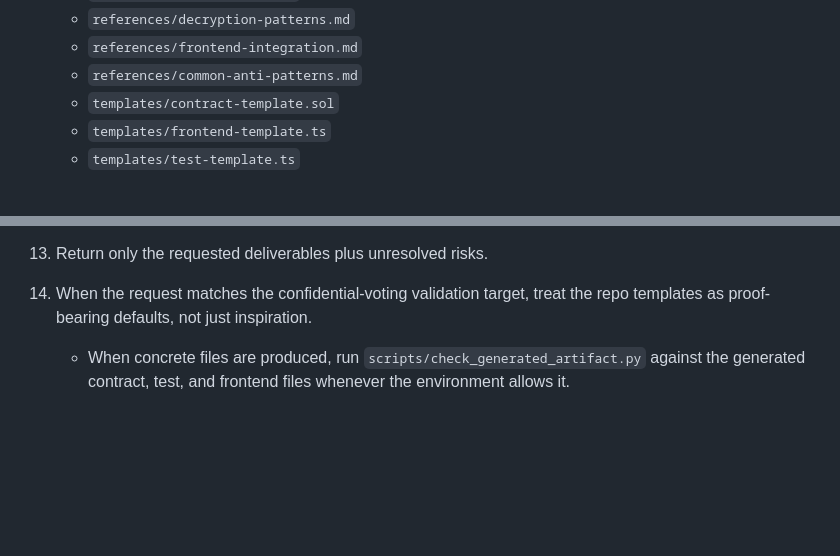
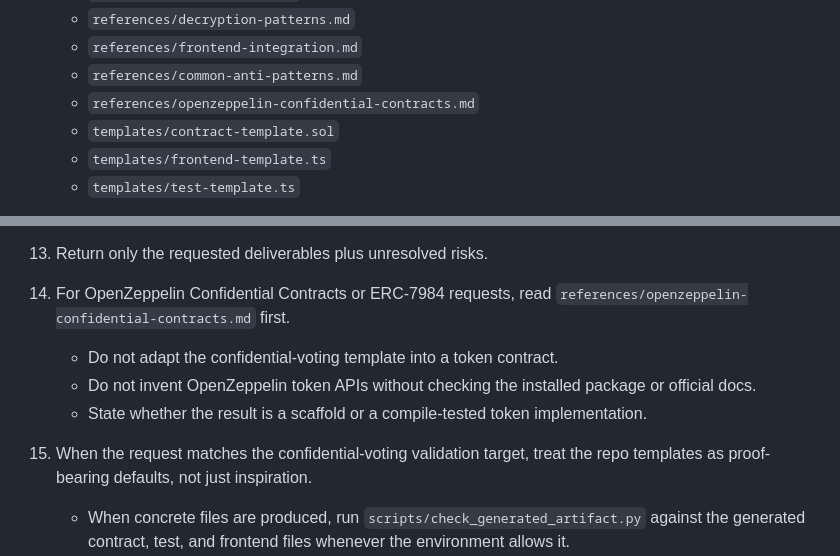
Before and after one commit to Devpen787/zama-fhevm-agent-skill, a Markdown page: SKILL.md, 2 parts joined by grey strips. Drawn GitHub-style; blank space fills up the shorter version.

```diff
--- a/SKILL.md
+++ b/SKILL.md
@@ -64,6 +64,7 @@ Before generating code, gather or infer these inputs:
    - `references/decryption-patterns.md`
    - `references/frontend-integration.md`
    - `references/common-anti-patterns.md`
+   - `references/openzeppelin-confidential-contracts.md`
    - `templates/contract-template.sol`
    - `templates/frontend-template.ts`
    - `templates/test-template.ts`
@@ -140,7 +141,12 @@ If any of the first four inputs are missing and the ambiguity is material, ask f
 
 13. Return only the requested deliverables plus unresolved risks.
 
-14. When the request matches the confidential-voting validation target, treat the repo templates as proof-bearing defaults, not just inspiration.
+14. For OpenZeppelin Confidential Contracts or ERC-7984 requests, read `references/openzeppelin-confidential-contracts.md` first.
+    - Do not adapt the confidential-voting template into a token contract.
+    - Do not invent OpenZeppelin token APIs without checking the installed package or official docs.
+    - State whether the result is a scaffold or a compile-tested token implementation.
+
+15. When the request matches the confidential-voting validation target, treat the repo templates as proof-bearing defaults, not just inspiration.
     - When concrete files are produced, run `scripts/check_generated_artifact.py` against the generated contract, test, and frontend files whenever the environment allows it.
     - If generated files do not preserve the validated negative-path tests or frontend guardrails, revise them before returning.
 
```
Also changed, not shown: README.md (+1 -1 lines), references/openzeppelin-confidential-contracts.md (added, +66 -0 lines).
